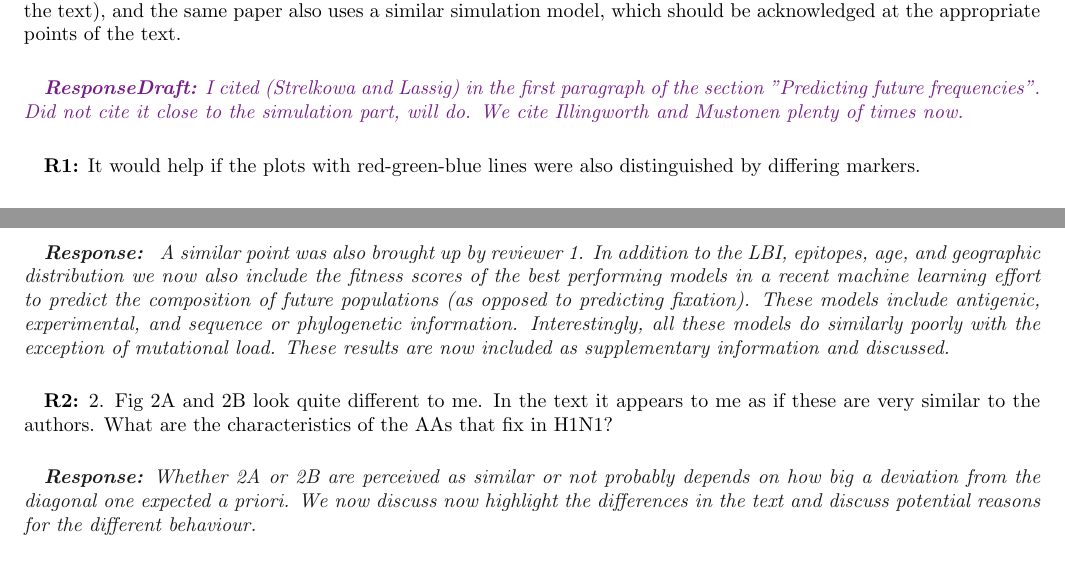
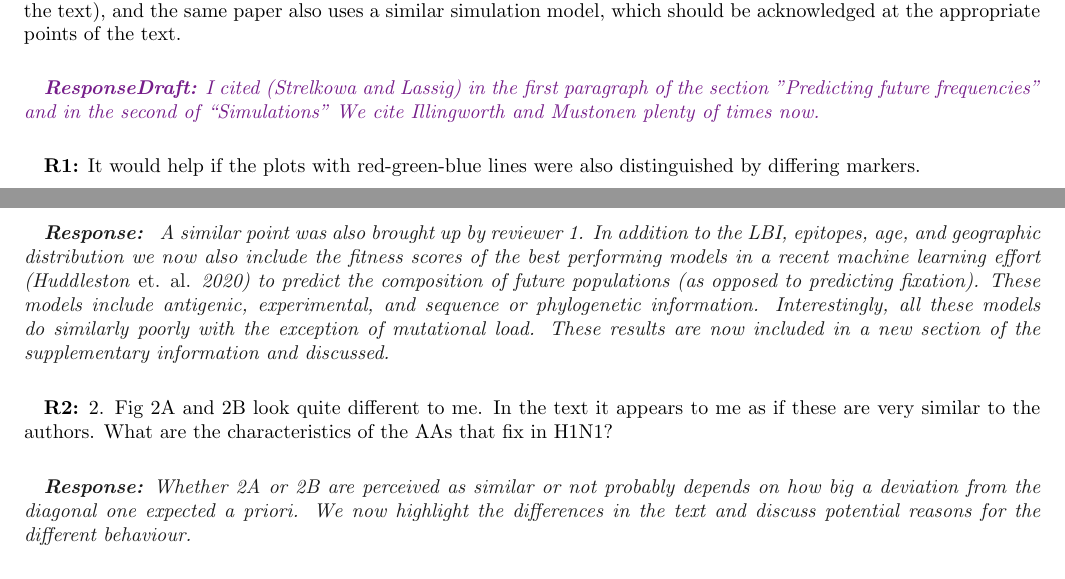
Before and after one commit to PierreBarrat/FluPred_Article, a LaTeX paper (response_to_referees.tex): two parts of pages 2 and 3 of 4, joined at a grey line, cut so that both start at the same text. Compiled offline with pdfLaTeX.

Commit message:
Small changes to response

```diff
--- a/response_to_referees.tex
+++ b/response_to_referees.tex
@@ -137,8 +137,7 @@ In consequence, we have toned down our conclusions about predictability. \pierre
 \refa{3. Going through the previous and cited literature, I think the authors should cite some of these works in a more careful way. Specifically, the very related work by Illingworth and Mustonen is not mentioned. The distribution $P_delta_t(f|f_0)$ has been at the core of
 the method of Strelkowa and Lassig, 2012 (which is cited, but at other
 parts of the text), and the same paper also uses a similar simulation model, which should be acknowledged at the appropriate points of the text.}
-\responsedraft{I cited (Strelkowa and Lassig) in the first paragraph of the section "Predicting future frequencies".
-Did not cite it close to the simulation part, will do.
+\responsedraft{I cited (Strelkowa and Lassig) in the first paragraph of the section "Predicting future frequencies" and in the second of ``Simulations''
 We cite Illingworth and Mustonen plenty of times now.
 }
 
@@ -158,16 +157,16 @@ I appreciate this study, I think it will be of interest to many readers and it i
 
 \response{
 	A similar point was also brought up by reviewer 1.
-	In addition to the LBI, epitopes, age, and geographic distribution we now also include the fitness scores of the best performing models in a recent machine learning effort to predict the composition of future populations (as opposed to predicting fixation).
+	In addition to the LBI, epitopes, age, and geographic distribution we now also include the fitness scores of the best performing models in a recent machine learning effort (Huddleston \emph{et. al.} 2020) to predict the composition of future populations (as opposed to predicting fixation).
 	These models include antigenic, experimental, and sequence or phylogenetic information.
 	Interestingly, all these models do similarly poorly with the exception of mutational load.
-	These results are now included as supplementary information and discussed.
+	These results are now included in a new section of the supplementary information and discussed.
 }
 
 \refb{2. Fig 2A and 2B look quite different to me. In the text it appears to me as if these are very similar to the authors. What are the characteristics of the AAs that fix in H1N1? }
 
 \response{Whether 2A or 2B are perceived as similar or not probably depends on how big a deviation from the diagonal one expected a priori.
-We now discuss now highlight the differences in the text and discuss potential reasons for the different behaviour.  }
+We now highlight the differences in the text and discuss potential reasons for the different behaviour.  }
 
 \refb{3. Question: what do these results mean for vaccines? How to decide which strains to use for vaccines? This may be known to those who work on Influenza, but for a relative outsider it is not clear. }
 
```
